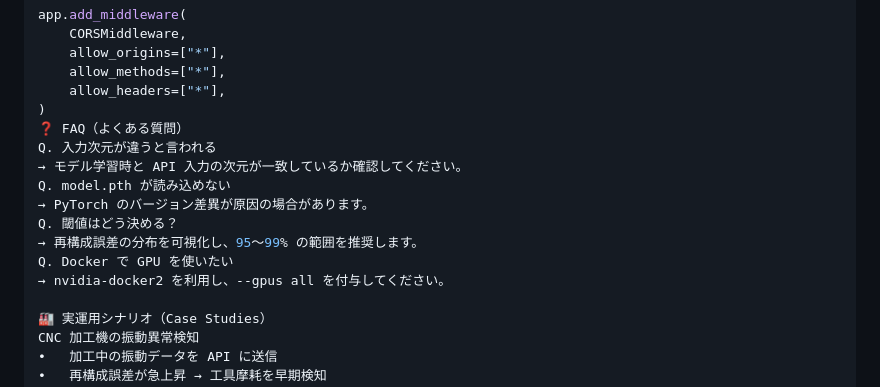
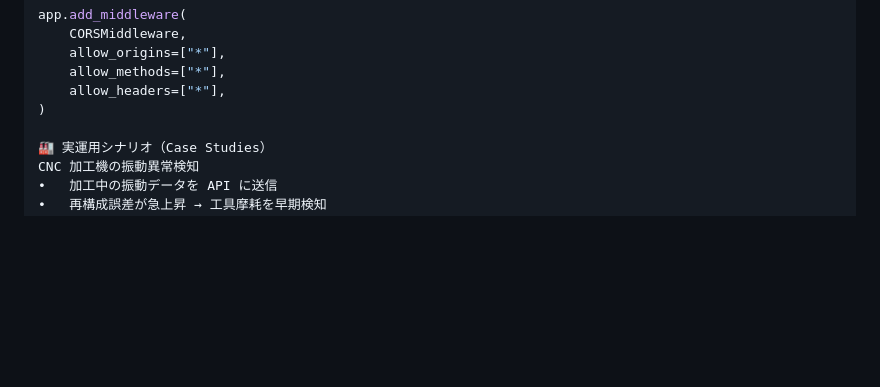
Before and after one commit to kami263/ailab-anomaly-api, a Markdown page: README.md, the part around the change. GitHub-like rendering; blank space fills up the shorter version.

```diff
--- a/README.md
+++ b/README.md
@@ -483,15 +483,6 @@ app.add_middleware(
     allow_methods=["*"],
     allow_headers=["*"],
 )
-❓ FAQ（よくある質問）
-Q. 入力次元が違うと言われる
-→ モデル学習時と API 入力の次元が一致しているか確認してください。
-Q. model.pth が読み込めない
-→ PyTorch のバージョン差異が原因の場合があります。
-Q. 閾値はどう決める？
-→ 再構成誤差の分布を可視化し、95〜99% の範囲を推奨します。
-Q. Docker で GPU を使いたい
-→ nvidia-docker2 を利用し、--gpus all を付与してください。
 
 🏭 実運用シナリオ（Case Studies）
 CNC 加工機の振動異常検知
```
